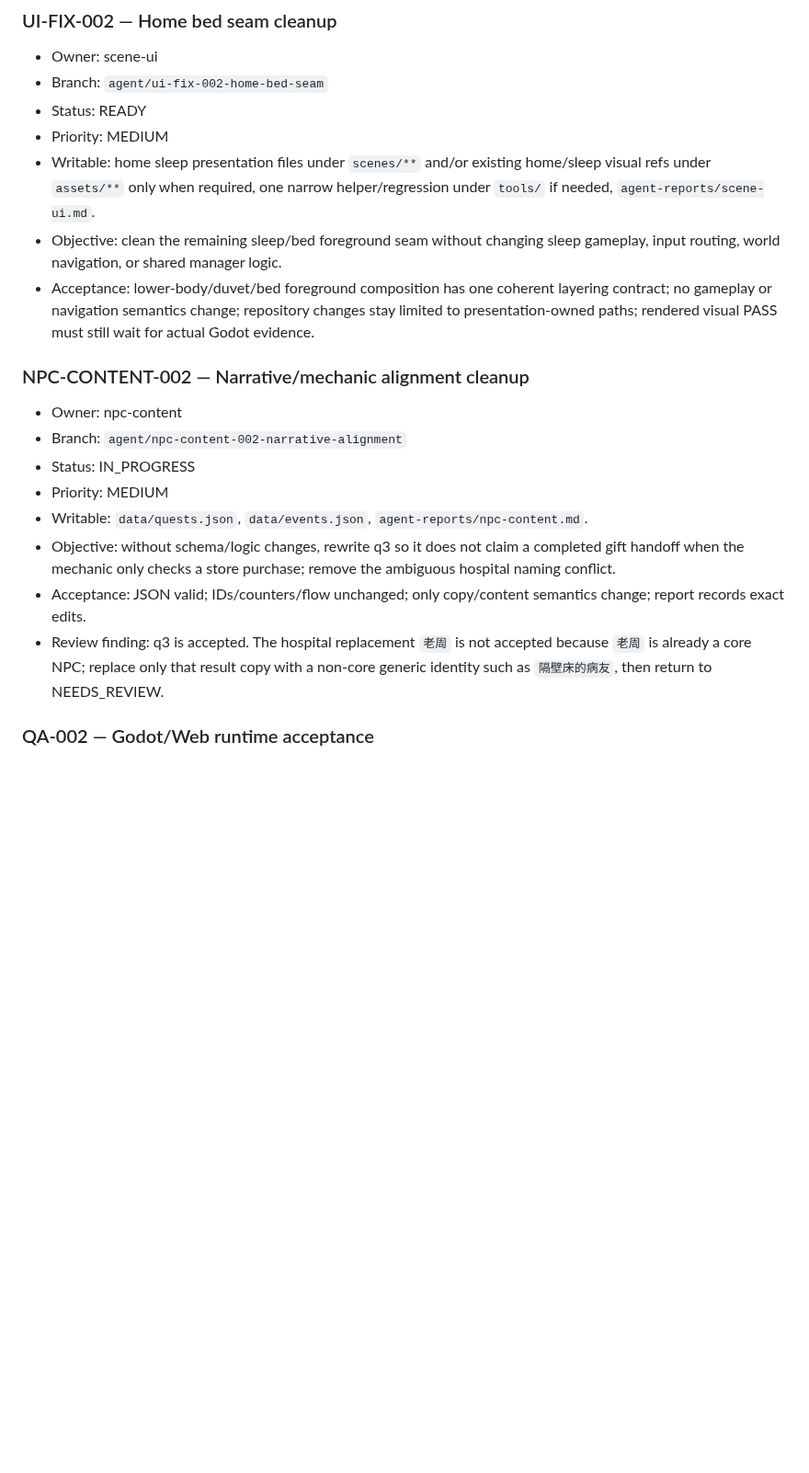
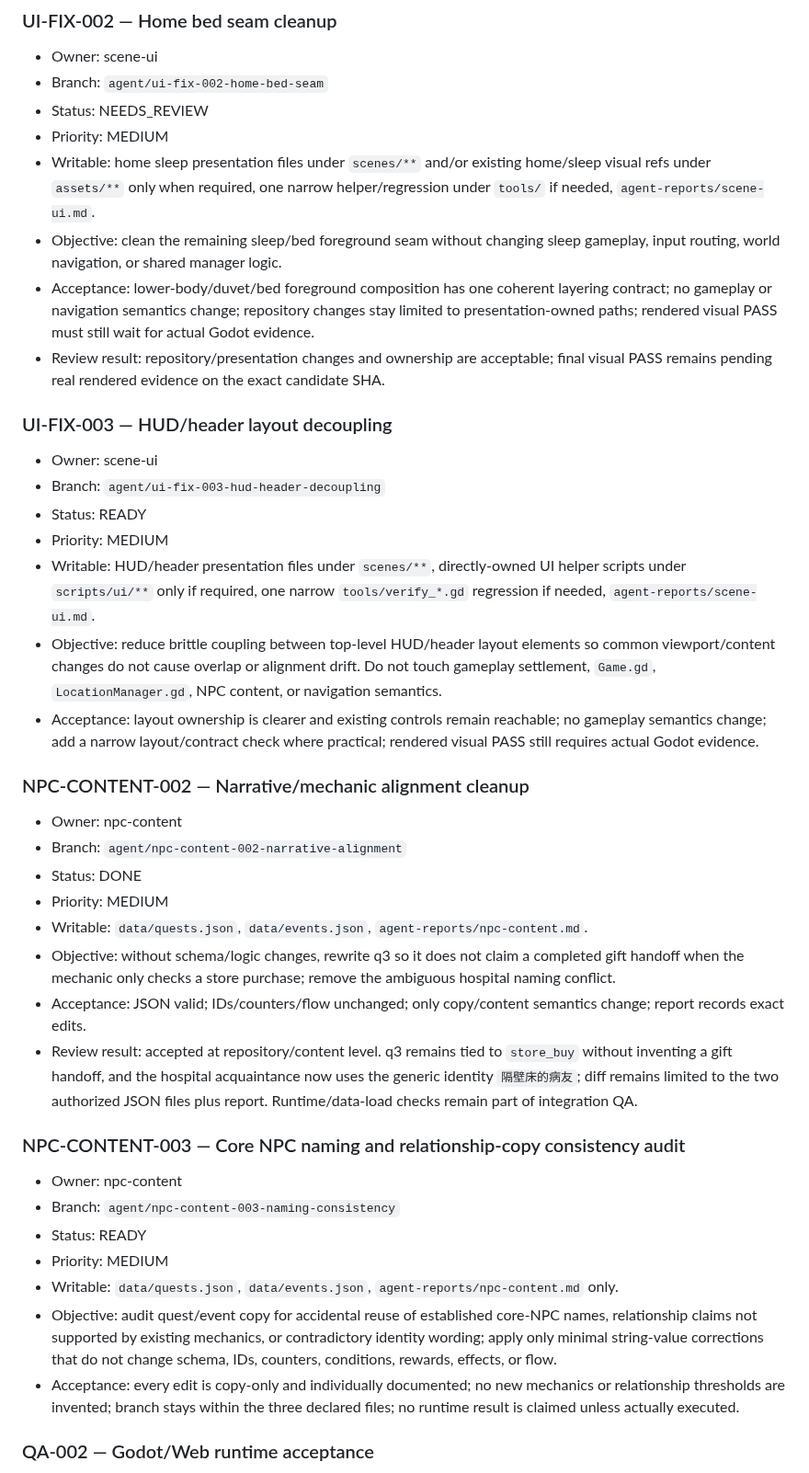
Before and after one commit to weiweng17/citylife-game, a Markdown page: docs/agents/TASK_BOARD.md, the part around one of its changes. Shown at 92% size. Rendered like a GitHub page; blank space fills up the shorter version.

Commit message:
orchestrator: review latest worker wave and queue next tasks

```diff
--- a/docs/agents/TASK_BOARD.md
+++ b/docs/agents/TASK_BOARD.md
@@ -58,21 +68,40 @@
 ### UI-FIX-002 — Home bed seam cleanup
 - Owner: scene-ui
 - Branch: `agent/ui-fix-002-home-bed-seam`
-- Status: READY
+- Status: NEEDS_REVIEW
 - Priority: MEDIUM
 - Writable: home sleep presentation files under `scenes/**` and/or existing home/sleep visual refs under `assets/**` only when required, one narrow helper/regression under `tools/` if needed, `agent-reports/scene-ui.md`.
 - Objective: clean the remaining sleep/bed foreground seam without changing sleep gameplay, input routing, world navigation, or shared manager logic.
 - Acceptance: lower-body/duvet/bed foreground composition has one coherent layering contract; no gameplay or navigation semantics change; repository changes stay limited to presentation-owned paths; rendered visual PASS must still wait for actual Godot evidence.
+- Review result: repository/presentation changes and ownership are acceptable; final visual PASS remains pending real rendered evidence on the exact candidate SHA.
+
+### UI-FIX-003 — HUD/header layout decoupling
+- Owner: scene-ui
+- Branch: `agent/ui-fix-003-hud-header-decoupling`
+- Status: READY
+- Priority: MEDIUM
+- Writable: HUD/header presentation files under `scenes/**`, directly-owned UI helper scripts under `scripts/ui/**` only if required, one narrow `tools/verify_*.gd` regression if needed, `agent-reports/scene-ui.md`.
+- Objective: reduce brittle coupling between top-level HUD/header layout elements so common viewport/content changes do not cause overlap or alignment drift. Do not touch gameplay settlement, `Game.gd`, `LocationManager.gd`, NPC content, or navigation semantics.
+- Acceptance: layout ownership is clearer and existing controls remain reachable; no gameplay semantics change; add a narrow layout/contract check where practical; rendered visual PASS still requires actual Godot evidence.
 
 ### NPC-CONTENT-002 — Narrative/mechanic alignment cleanup
 - Owner: npc-content
 - Branch: `agent/npc-content-002-narrative-alignment`
-- Status: IN_PROGRESS
+- Status: DONE
 - Priority: MEDIUM
 - Writable: `data/quests.json`, `data/events.json`, `agent-reports/npc-content.md`.
 - Objective: without schema/logic changes, rewrite q3 so it does not claim a completed gift handoff when the mechanic only checks a store purchase; remove the ambiguous hospital naming conflict.
 - Acceptance: JSON valid; IDs/counters/flow unchanged; only copy/content semantics change; report records exact edits.
-- Review finding: q3 is accepted. The hospital replacement `老周` is not accepted because `老周` is already a core NPC; replace only that result copy with a non-core generic identity such as `隔壁床的病友`, then return to NEEDS_REVIEW.
+- Review result: accepted at repository/content level. q3 remains tied to `store_buy` without inventing a gift handoff, and the hospital acquaintance now uses the generic identity `隔壁床的病友`; diff remains limited to the two authorized JSON files plus report. Runtime/data-load checks remain part of integration QA.
+
+### NPC-CONTENT-003 — Core NPC naming and relationship-copy consistency audit
+- Owner: npc-content
+- Branch: `agent/npc-content-003-naming-consistency`
+- Status: READY
+- Priority: MEDIUM
+- Writable: `data/quests.json`, `data/events.json`, `agent-reports/npc-content.md` only.
+- Objective: audit quest/event copy for accidental reuse of established core-NPC names, relationship claims not supported by existing mechanics, or contradictory identity wording; apply only minimal string-value corrections that do not change schema, IDs, counters, conditions, rewards, effects, or flow.
+- Acceptance: every edit is copy-only and individually documented; no new mechanics or relationship thresholds are invented; branch stays within the three declared files; no runtime result is claimed unless actually executed.
 
 ### QA-002 — Godot/Web runtime acceptance
 - Owner: qa-build (local/Codex execution)
```
Also changed, not shown: other parts of docs/agents/TASK_BOARD.md (+24 -6 lines).
